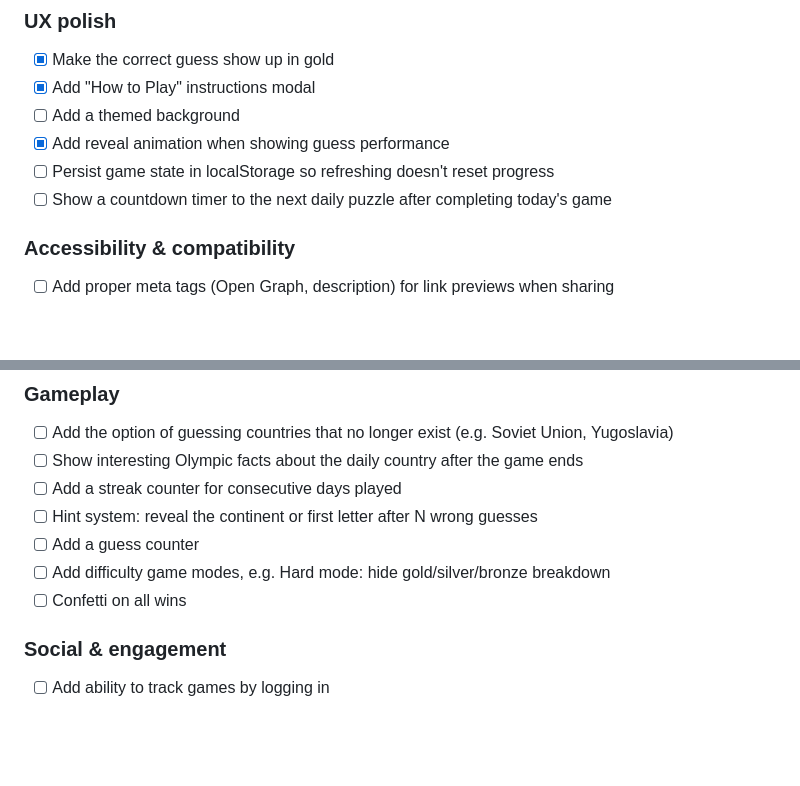
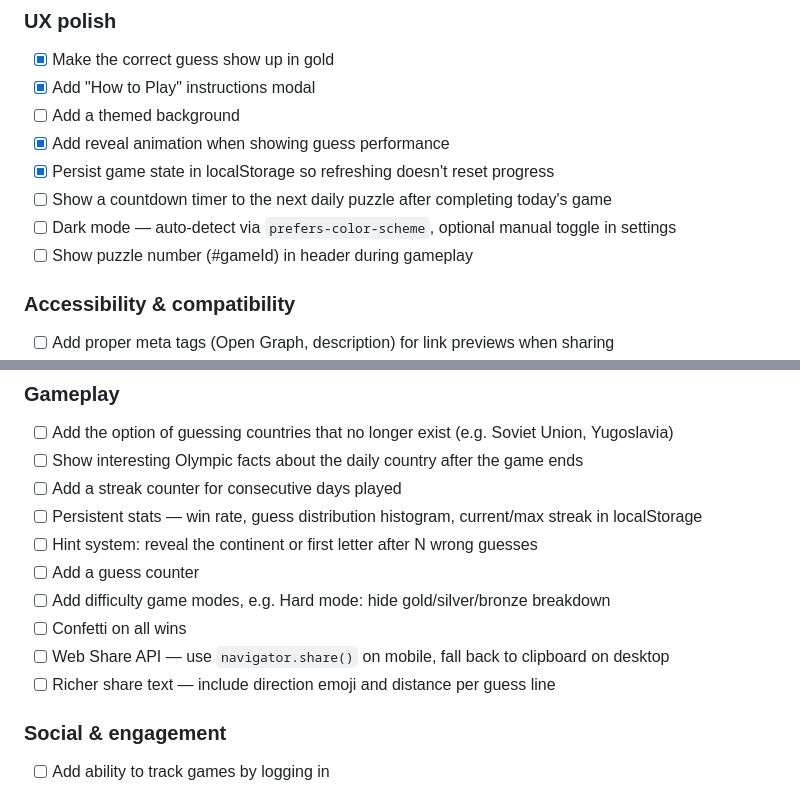
Before and after one commit to andrei-pascanean/olymple, a Markdown page: README.md, 2 parts joined by grey strips. GitHub-like rendering; blank space fills up the shorter version.

Commit message:
update readme with new features

```diff
--- a/README.md
+++ b/README.md
@@ -44,8 +44,10 @@ A daily Olympic medal guessing game. Players are shown medal counts across summe
 - [x] Add "How to Play" instructions modal
 - [ ] Add a themed background
 - [x] Add reveal animation when showing guess performance
-- [ ] Persist game state in localStorage so refreshing doesn't reset progress
+- [x] Persist game state in localStorage so refreshing doesn't reset progress
 - [ ] Show a countdown timer to the next daily puzzle after completing today's game
+- [ ] Dark mode — auto-detect via `prefers-color-scheme`, optional manual toggle in settings
+- [ ] Show puzzle number (#gameId) in header during gameplay
 
 ### Accessibility & compatibility
 
@@ -59,10 +61,13 @@ A daily Olympic medal guessing game. Players are shown medal counts across summe
 - [ ] Add the option of guessing countries that no longer exist (e.g. Soviet Union, Yugoslavia)
 - [ ] Show interesting Olympic facts about the daily country after the game ends
 - [ ] Add a streak counter for consecutive days played
+- [ ] Persistent stats — win rate, guess distribution histogram, current/max streak in localStorage
 - [ ] Hint system: reveal the continent or first letter after N wrong guesses
 - [ ] Add a guess counter
 - [ ] Add difficulty game modes, e.g. Hard mode: hide gold/silver/bronze breakdown
 - [ ] Confetti on all wins
+- [ ] Web Share API — use `navigator.share()` on mobile, fall back to clipboard on desktop
+- [ ] Richer share text — include direction emoji and distance per guess line
 
 ### Social & engagement
 - [ ] Add ability to track games by logging in
```
